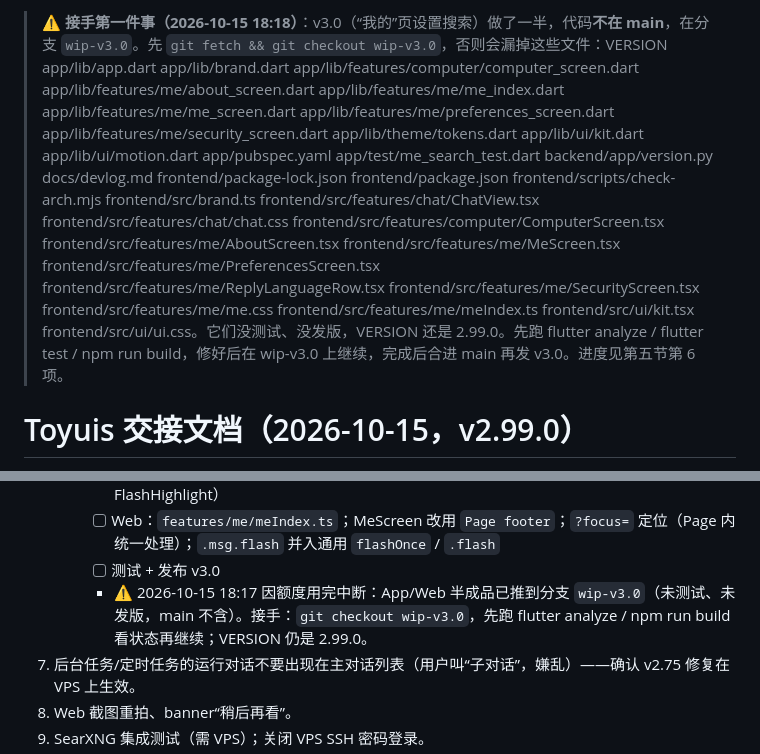
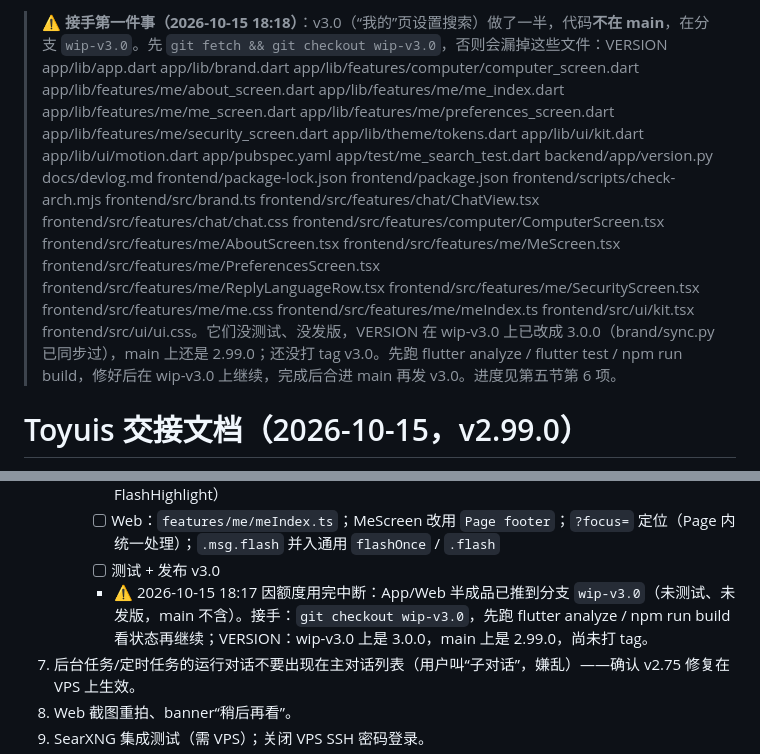
Before and after one commit to keliangtony8-commits/hark-again, a Markdown page: HANDOFF.md, 2 parts joined by grey strips. Drawn GitHub-style.

Commit message:
HANDOFF: 更正 VERSION 状态

```diff
--- a/HANDOFF.md
+++ b/HANDOFF.md
@@ -1,4 +1,4 @@
-> ⚠️ **接手第一件事（2026-10-15 18:18）**：v3.0（“我的”页设置搜索）做了一半，代码**不在 main**，在分支 `wip-v3.0`。先 `git fetch && git checkout wip-v3.0`，否则会漏掉这些文件：VERSION app/lib/app.dart app/lib/brand.dart app/lib/features/computer/computer_screen.dart app/lib/features/me/about_screen.dart app/lib/features/me/me_index.dart app/lib/features/me/me_screen.dart app/lib/features/me/preferences_screen.dart app/lib/features/me/security_screen.dart app/lib/theme/tokens.dart app/lib/ui/kit.dart app/lib/ui/motion.dart app/pubspec.yaml app/test/me_search_test.dart backend/app/version.py docs/devlog.md frontend/package-lock.json frontend/package.json frontend/scripts/check-arch.mjs frontend/src/brand.ts frontend/src/features/chat/ChatView.tsx frontend/src/features/chat/chat.css frontend/src/features/computer/ComputerScreen.tsx frontend/src/features/me/AboutScreen.tsx frontend/src/features/me/MeScreen.tsx frontend/src/features/me/PreferencesScreen.tsx frontend/src/features/me/ReplyLanguageRow.tsx frontend/src/features/me/SecurityScreen.tsx frontend/src/features/me/me.css frontend/src/features/me/meIndex.ts frontend/src/ui/kit.tsx frontend/src/ui/ui.css。它们没测试、没发版，VERSION 还是 2.99.0。先跑 flutter analyze / flutter test / npm run build，修好后在 wip-v3.0 上继续，完成后合进 main 再发 v3.0。进度见第五节第 6 项。
+> ⚠️ **接手第一件事（2026-10-15 18:18）**：v3.0（“我的”页设置搜索）做了一半，代码**不在 main**，在分支 `wip-v3.0`。先 `git fetch && git checkout wip-v3.0`，否则会漏掉这些文件：VERSION app/lib/app.dart app/lib/brand.dart app/lib/features/computer/computer_screen.dart app/lib/features/me/about_screen.dart app/lib/features/me/me_index.dart app/lib/features/me/me_screen.dart app/lib/features/me/preferences_screen.dart app/lib/features/me/security_screen.dart app/lib/theme/tokens.dart app/lib/ui/kit.dart app/lib/ui/motion.dart app/pubspec.yaml app/test/me_search_test.dart backend/app/version.py docs/devlog.md frontend/package-lock.json frontend/package.json frontend/scripts/check-arch.mjs frontend/src/brand.ts frontend/src/features/chat/ChatView.tsx frontend/src/features/chat/chat.css frontend/src/features/computer/ComputerScreen.tsx frontend/src/features/me/AboutScreen.tsx frontend/src/features/me/MeScreen.tsx frontend/src/features/me/PreferencesScreen.tsx frontend/src/features/me/ReplyLanguageRow.tsx frontend/src/features/me/SecurityScreen.tsx frontend/src/features/me/me.css frontend/src/features/me/meIndex.ts frontend/src/ui/kit.tsx frontend/src/ui/ui.css。它们没测试、没发版，VERSION 在 wip-v3.0 上已改成 3.0.0（brand/sync.py 已同步过），main 上还是 2.99.0；还没打 tag v3.0。先跑 flutter analyze / flutter test / npm run build，修好后在 wip-v3.0 上继续，完成后合进 main 再发 v3.0。进度见第五节第 6 项。
 
 # Toyuis 交接文档（2026-10-15，v2.99.0）
 
@@ -143,7 +143,7 @@
      - [ ] App：`features/me/me_index.dart` 索引 + 匹配；“我的”页底部玻璃搜索胶囊（FloatingFooter）+ 结果 / 无结果态；`SpotlightScope` / `Spotlight` 定位并闪一下（复用 FlashHighlight）
      - [ ] Web：`features/me/meIndex.ts`；MeScreen 改用 `Page footer`；`?focus=` 定位（Page 内统一处理）；`.msg.flash` 并入通用 `flashOnce` / `.flash`
      - [ ] 测试 + 发布 v3.0
-     - ⚠️ 2026-10-15 18:17 因额度用完中断：App/Web 半成品已推到分支 `wip-v3.0`（未测试、未发版，main 不含）。接手：`git checkout wip-v3.0`，先跑 flutter analyze / npm run build 看状态再继续；VERSION 仍是 2.99.0。
+     - ⚠️ 2026-10-15 18:17 因额度用完中断：App/Web 半成品已推到分支 `wip-v3.0`（未测试、未发版，main 不含）。接手：`git checkout wip-v3.0`，先跑 flutter analyze / npm run build 看状态再继续；VERSION：wip-v3.0 上是 3.0.0，main 上是 2.99.0，尚未打 tag。
 7. 后台任务/定时任务的运行对话不要出现在主对话列表（用户叫“子对话”，嫌乱）——确认 v2.75 修复在 VPS 上生效。
 8. Web 截图重拍、banner“稍后再看”。
 9. SearXNG 集成测试（需 VPS）；关闭 VPS SSH 密码登录。
```
